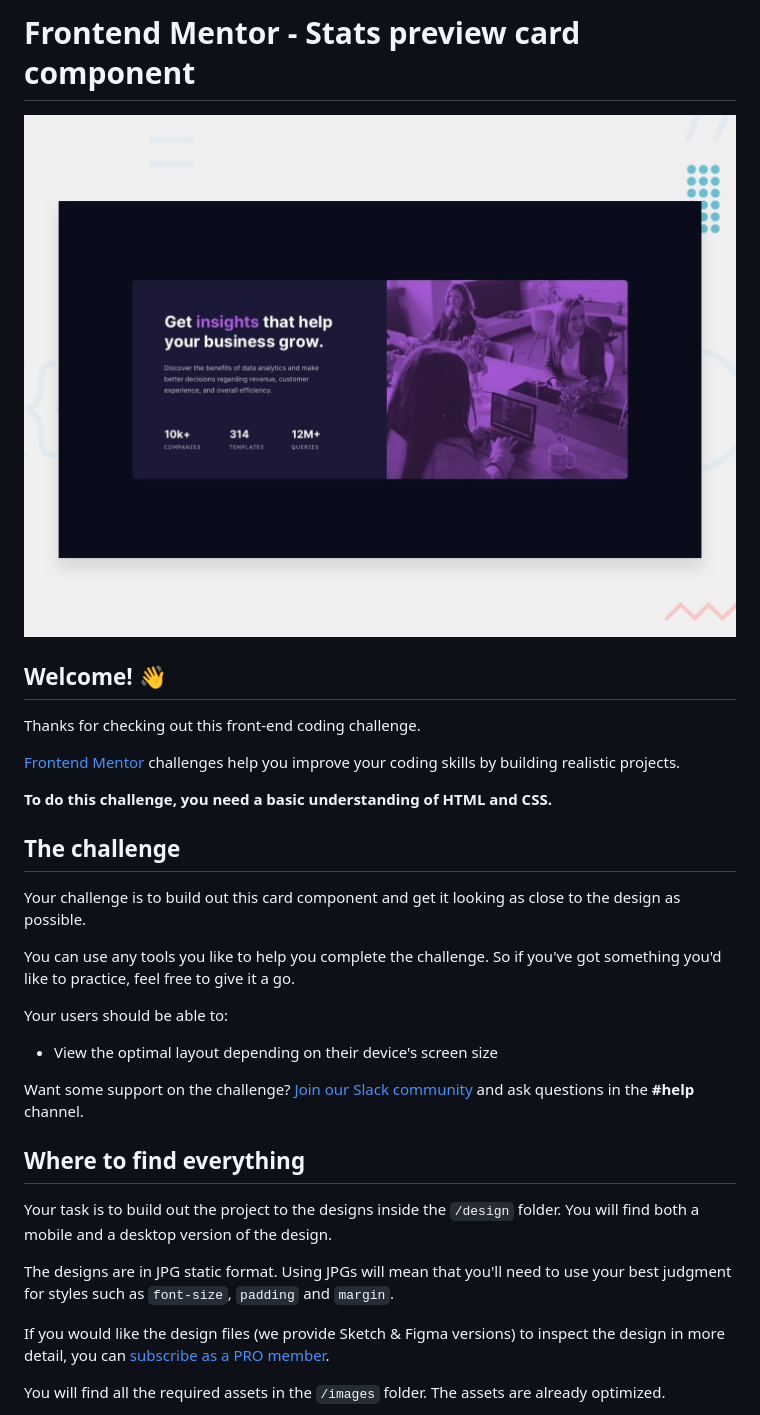
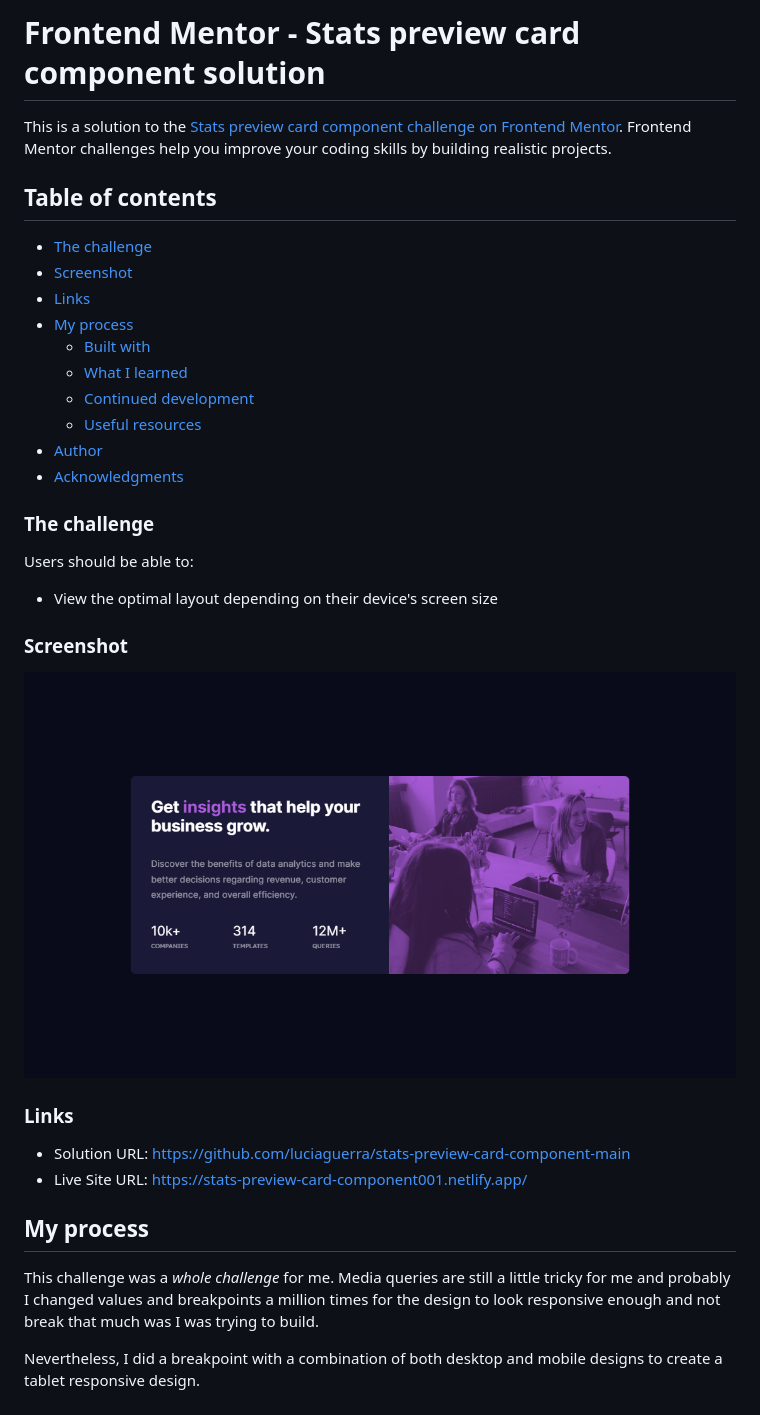
Before and after one commit to luciaguerra/stats-preview-card-component-main, a Markdown page: README.md, the part around the change printed below. Rendered like a GitHub page; pictures changed too: solution/desktop.png (added).

```diff
--- a/README.md
+++ b/README.md
@@ -1,34 +1,37 @@
-# Frontend Mentor - Stats preview card component
+# Frontend Mentor - Stats preview card component solution
 
-![Design preview for the Stats preview card component coding challenge](./design/desktop-preview.jpg)
+This is a solution to the [Stats preview card component challenge on Frontend Mentor](https://www.frontendmentor.io/challenges/stats-preview-card-component-8JqbgoU62). Frontend Mentor challenges help you improve your coding skills by building realistic projects.
 
-## Welcome! 👋
+## Table of contents
 
-Thanks for checking out this front-end coding challenge.
+  - [The challenge](#the-challenge)
+  - [Screenshot](#screenshot)
+  - [Links](#links)
+- [My process](#my-process)
+  - [Built with](#built-with)
+  - [What I learned](#what-i-learned)
+  - [Continued development](#continued-development)
+  - [Useful resources](#useful-resources)
+- [Author](#author)
+- [Acknowledgments](#acknowledgments)
 
-[Frontend Mentor](https://www.frontendmentor.io) challenges help you improve your coding skills by building realistic projects.
+### The challenge
 
-**To do this challenge, you need a basic understanding of HTML and CSS.**
-
-## The challenge
-
-Your challenge is to build out this card component and get it looking as close to the design as possible.
-
-You can use any tools you like to help you complete the challenge. So if you've got something you'd like to practice, feel free to give it a go.
-
-Your users should be able to:
+Users should be able to:
 
 - View the optimal layout depending on their device's screen size
 
-Want some support on the challenge? [Join our Slack community](https://www.frontendmentor.io/slack) and ask questions in the **#help** channel.
+### Screenshot
 
-## Where to find everything
+![](./solution/desktop.png)
 
-Your task is to build out the project to the designs inside the `/design` folder. You will find both a mobile and a desktop version of the design.
+### Links
 
-The designs are in JPG static format. Using JPGs will mean that you'll need to use your best judgment for styles such as `font-size`, `padding` and `margin`.
+- Solution URL: https://github.com/luciaguerra/stats-preview-card-component-main
+- Live Site URL: https://stats-preview-card-component001.netlify.app/
 
-If you would like the design files (we provide Sketch & Figma versions) to inspect the design in more detail, you can [subscribe as a PRO member](https://www.frontendmentor.io/pro).
+## My process
+This challenge was a _whole challenge_ for me. Media queries are still a little tricky for me and probably I changed values and breakpoints a million times for the design to look responsive enough and not break that much was I was trying to build.
 
-You will find all the required assets in the `/images` folder. The assets are already optimized.
+Nevertheless, I did a breakpoint with a combination of both desktop and mobile designs to create a tablet responsive design.
 
```
Also changed, not shown: other parts of README.md (+28 -44 lines), README-template.md (deleted, +0 -110 lines), style-guide.md (deleted, +0 -36 lines), solution/mobile.png (added), solution/tablet.png (added), 2 other files.
